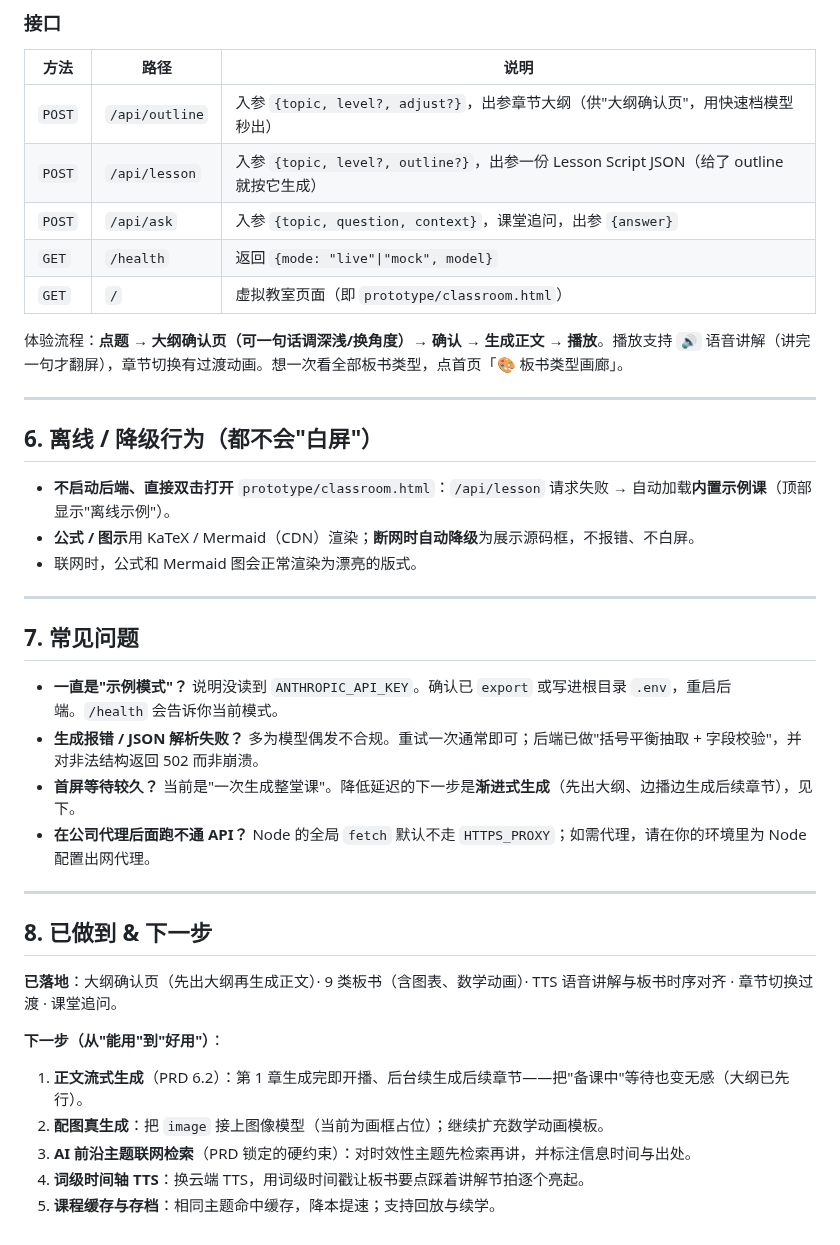
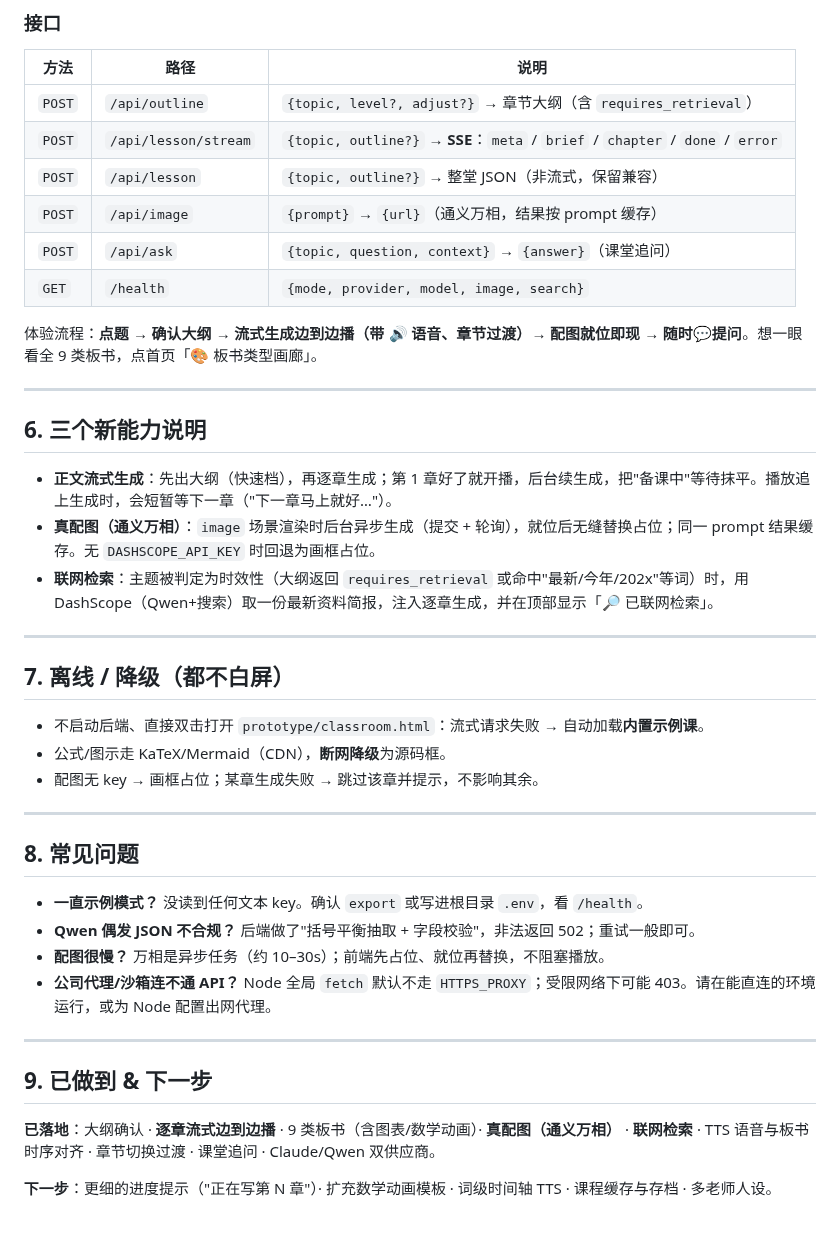
Before and after one commit to 1739467001-svg/VR-Class, a Markdown page: docs/RUNNING.md, the part around one of its changes. GitHub-like rendering.

```diff
--- a/docs/RUNNING.md
+++ b/docs/RUNNING.md
@@ -80,41 +82,44 @@ server/server.js  ──►  server/prompt.js（System 提示：老师人设 +
 
 | 方法 | 路径 | 说明 |
 | --- | --- | --- |
-| `POST` | `/api/outline` | 入参 `{topic, level?, adjust?}`，出参章节大纲（供"大纲确认页"，用快速档模型秒出） |
-| `POST` | `/api/lesson` | 入参 `{topic, level?, outline?}`，出参一份 Lesson Script JSON（给了 outline 就按它生成） |
-| `POST` | `/api/ask` | 入参 `{topic, question, context}`，课堂追问，出参 `{answer}` |
-| `GET` | `/health` | 返回 `{mode: "live"\|"mock", model}` |
-| `GET` | `/` | 虚拟教室页面（即 `prototype/classroom.html`） |
+| `POST` | `/api/outline` | `{topic, level?, adjust?}` → 章节大纲（含 `requires_retrieval`） |
+| `POST` | `/api/lesson/stream` | `{topic, outline?}` → **SSE**：`meta` / `brief` / `chapter` / `done` / `error` |
+| `POST` | `/api/lesson` | `{topic, outline?}` → 整堂 JSON（非流式，保留兼容） |
+| `POST` | `/api/image` | `{prompt}` → `{url}`（通义万相，结果按 prompt 缓存） |
+| `POST` | `/api/ask` | `{topic, question, context}` → `{answer}`（课堂追问） |
+| `GET` | `/health` | `{mode, provider, model, image, search}` |
 
-体验流程：**点题 → 大纲确认页（可一句话调深浅/换角度）→ 确认 → 生成正文 → 播放**。播放支持 `🔊` 语音讲解（讲完一句才翻屏），章节切换有过渡动画。想一次看全部板书类型，点首页「🎨 板书类型画廊」。
+体验流程：**点题 → 确认大纲 → 流式生成边到边播（带 🔊 语音、章节过渡）→ 配图就位即现 → 随时💬提问**。想一眼看全 9 类板书，点首页「🎨 板书类型画廊」。
 
 ---
 
-## 6. 离线 / 降级行为（都不会"白屏"）
+## 6. 三个新能力说明
 
-- **不启动后端、直接双击打开** `prototype/classroom.html`：`/api/lesson` 请求失败 → 自动加载**内置示例课**（顶部显示"离线示例"）。
-- **公式 / 图示**用 KaTeX / Mermaid（CDN）渲染；**断网时自动降级**为展示源码框，不报错、不白屏。
-- 联网时，公式和 Mermaid 图会正常渲染为漂亮的版式。
+- **正文流式生成**：先出大纲（快速档），再逐章生成；第 1 章好了就开播，后台续生成，把"备课中"等待抹平。播放追上生成时，会短暂等下一章（"下一章马上就好…"）。
+- **真配图（通义万相）**：`image` 场景渲染时后台异步生成（提交 + 轮询），就位后无缝替换占位；同一 prompt 结果缓存。无 `DASHSCOPE_API_KEY` 时回退为画框占位。
+- **联网检索**：主题被判定为时效性（大纲返回 `requires_retrieval` 或命中"最新/今年/202x"等词）时，用 DashScope（Qwen+搜索）取一份最新资料简报，注入逐章生成，并在顶部显示「🔎 已联网检索」。
 
 ---
 
-## 7. 常见问题
+## 7. 离线 / 降级（都不白屏）
 
-- **一直是"示例模式"？** 说明没读到 `ANTHROPIC_API_KEY`。确认已 `export` 或写进根目录 `.env`，重启后端。`/health` 会告诉你当前模式。
-- **生成报错 / JSON 解析失败？** 多为模型偶发不合规。重试一次通常即可；后端已做"括号平衡抽取 + 字段校验"，并对非法结构返回 502 而非崩溃。
-- **首屏等待较久？** 当前是"一次生成整堂课"。降低延迟的下一步是**渐进式生成**（先出大纲、边播边生成后续章节），见下。
-- **在公司代理后面跑不通 API？** Node 的全局 `fetch` 默认不走 `HTTPS_PROXY`；如需代理，请在你的环境里为 Node 配置出网代理。
+- 不启动后端、直接双击打开 `prototype/classroom.html`：流式请求失败 → 自动加载**内置示例课**。
+- 公式/图示走 KaTeX/Mermaid（CDN），**断网降级**为源码框。
+- 配图无 key → 画框占位；某章生成失败 → 跳过该章并提示，不影响其余。
 
 ---
 
-## 8. 已做到 & 下一步
+## 8. 常见问题
 
-**已落地**：大纲确认页（先出大纲再生成正文）· 9 类板书（含图表、数学动画）· TTS 语音讲解与板书时序对齐 · 章节切换过渡 · 课堂追问。
+- **一直示例模式？** 没读到任何文本 key。确认 `export` 或写进根目录 `.env`，看 `/health`。
+- **Qwen 偶发 JSON 不合规？** 后端做了"括号平衡抽取 + 字段校验"，非法返回 502；重试一般即可。
+- **配图很慢？** 万相是异步任务（约 10–30s）；前端先占位、就位再替换，不阻塞播放。
+- **公司代理/沙箱连不通 API？** Node 全局 `fetch` 默认不走 `HTTPS_PROXY`；受限网络下可能 403。请在能直连的环境运行，或为 Node 配置出网代理。
 
-**下一步（从"能用"到"好用"）**：
+---
 
-1. **正文流式生成**（PRD 6.2）：第 1 章生成完即开播、后台续生成后续章节——把"备课中"等待也变无感（大纲已先行）。
-2. **配图真生成**：把 `image` 接上图像模型（当前为画框占位）；继续扩充数学动画模板。
-3. **AI 前沿主题联网检索**（PRD 锁定的硬约束）：对时效性主题先检索再讲，并标注信息时间与出处。
-4. **词级时间轴 TTS**：换云端 TTS，用词级时间戳让板书要点踩着讲解节拍逐个亮起。
-5. **课程缓存与存档**：相同主题命中缓存，降本提速；支持回放与续学。
+## 9. 已做到 & 下一步
+
+**已落地**：大纲确认 · **逐章流式边到边播** · 9 类板书（含图表/数学动画）· **真配图（通义万相）** · **联网检索** · TTS 语音与板书时序对齐 · 章节切换过渡 · 课堂追问 · Claude/Qwen 双供应商。
+
+**下一步**：更细的进度提示（"正在写第 N 章"）· 扩充数学动画模板 · 词级时间轴 TTS · 课程缓存与存档 · 多老师人设。
```
Also changed, not shown: other parts of docs/RUNNING.md (+38 -36 lines), README.md (+13 -10 lines), docs/UX-Design.md (+15 -0 lines), docs/images/11-streaming.png (added), 5 other files.
